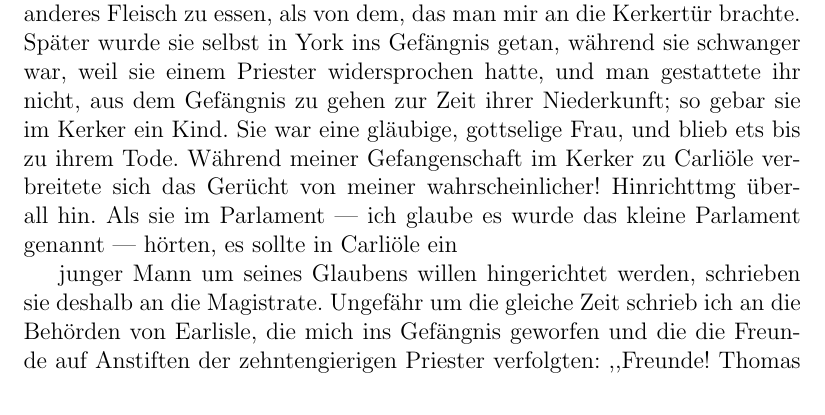
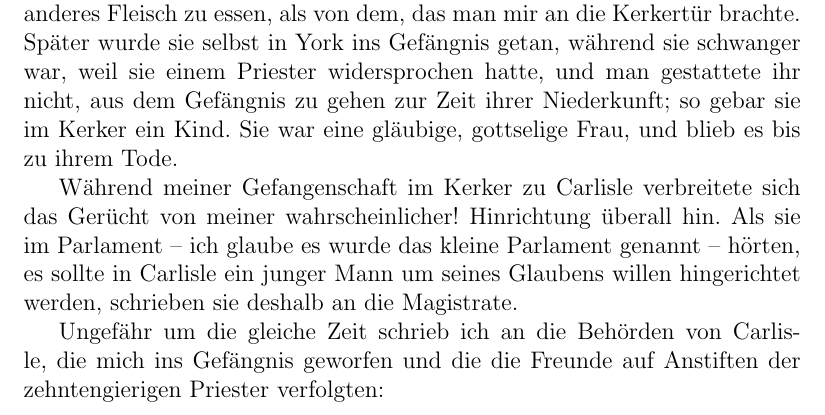
Before and after one commit to OlafRadicke/george_fox_tagebuch, a LaTeX book (komplett.tex, which reads kap_06.tex): part of page 86 of 330 before the commit and part of page 86 of 332 after it, cut so that both start at the same text. Compiled offline with pdfLaTeX.

Commit message:
weiter....

```diff
--- a/kap_06.tex
+++ b/kap_06.tex
@@ -421,19 +421,19 @@ Gefängnis getan, während sie schwanger war, weil sie einem
 Priester widersprochen hatte, und man gestattete ihr nicht, aus
 dem Gefängnis zu gehen zur Zeit ihrer Niederkunft; so gebar
 sie im Kerker ein Kind. Sie war eine gläubige, gottselige Frau,
-und blieb ets bis zu ihrem Tode.
-Während meiner Gefangenschaft im Kerker zu Carliöle ver-
-breitete sich das Gerücht von meiner wahrscheinlicher! Hinrichttmg
-überall hin. Als sie im Parlament — ich glaube es wurde das
-kleine Parlament genannt — hörten, es sollte in Carliöle ein
+und blieb es bis zu ihrem Tode.
 
 
+Während meiner Gefangenschaft im Kerker zu Carlisle
+verbreitete sich das Gerücht von meiner wahrscheinlicher! Hinrichtung
+überall hin. Als sie im Parlament -- ich glaube es wurde das
+kleine Parlament genannt -- hörten, es sollte in Carlisle ein
 % \picinclude{./080-089/p_s080.jpg}
 junger Mann um seines Glaubens willen hingerichtet werden,
 schrieben sie deshalb an die Magistrate.
+
 Ungefähr um die gleiche Zeit schrieb ich an die Behörden
-von Earlisle, die mich ins Gefängnis geworfen und die die
+von Carlisle, die mich ins Gefängnis geworfen und die die
 Freunde auf Anstiften der zehntengierigen Priester verfolgten:
-,,Freunde! Thomas Eraston und Cuthbert Stadholm,
-Guer Tun ist in London bei den Gutgesinnten bekannt ge-
-worden. Was habt ihr alles geleistet an Gesangennehmen,
+
+\brief{die Behörden von Carlisle}{
```
Also changed, not shown: kap_06.tex (21 more changed lines). Lines whose indentation alone changed are shown as unchanged.
